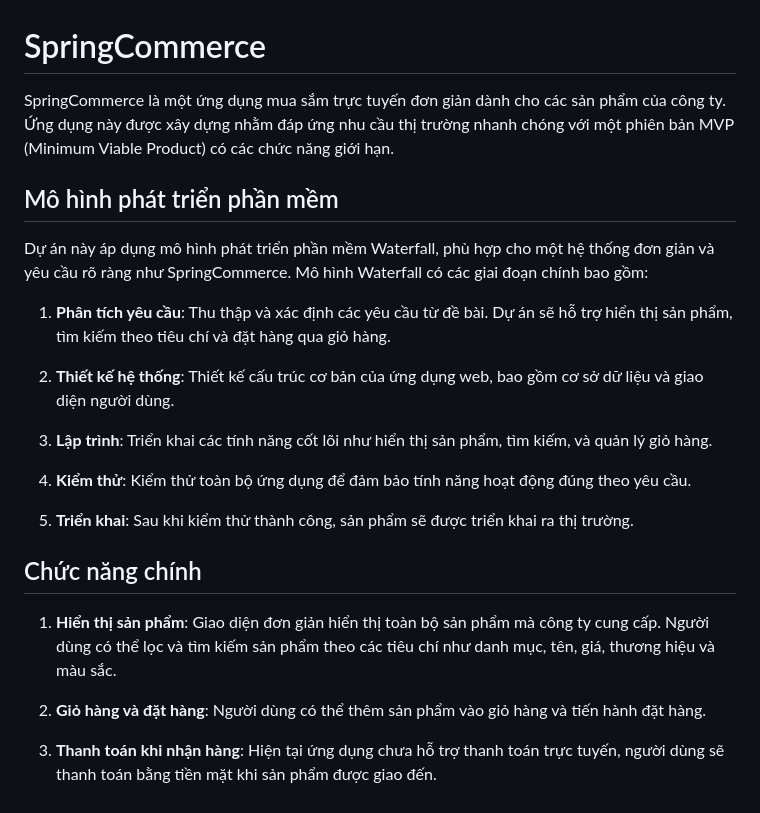
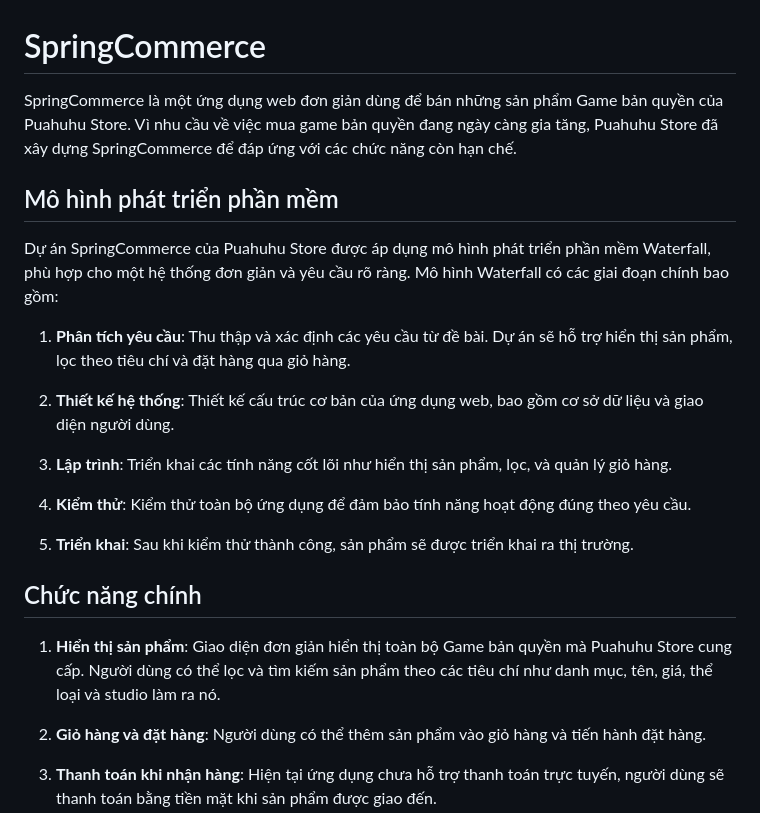
Before and after one commit to Puahuhu/JavaTechnology, a Markdown page: README.md, the part around the change. Drawn GitHub-style.

```diff
--- a/README.md
+++ b/README.md
@@ -1,16 +1,16 @@
 # SpringCommerce
 
-SpringCommerce là một ứng dụng mua sắm trực tuyến đơn giản dành cho các sản phẩm của công ty. Ứng dụng này được xây dựng nhằm đáp ứng nhu cầu thị trường nhanh chóng với một phiên bản MVP (Minimum Viable Product) có các chức năng giới hạn.
+SpringCommerce là một ứng dụng web đơn giản dùng để bán những sản phẩm Game bản quyền của Puahuhu Store. Vì nhu cầu về việc mua game bản quyền đang ngày càng gia tăng, Puahuhu Store đã xây dựng SpringCommerce để đáp ứng với các chức năng còn hạn chế.
 
 ## Mô hình phát triển phần mềm
 
-Dự án này áp dụng mô hình phát triển phần mềm Waterfall, phù hợp cho một hệ thống đơn giản và yêu cầu rõ ràng như SpringCommerce. Mô hình Waterfall có các giai đoạn chính bao gồm:
+Dự án SpringCommerce của Puahuhu Store được áp dụng mô hình phát triển phần mềm Waterfall, phù hợp cho một hệ thống đơn giản và yêu cầu rõ ràng. Mô hình Waterfall có các giai đoạn chính bao gồm:
 
-1. **Phân tích yêu cầu**: Thu thập và xác định các yêu cầu từ đề bài. Dự án sẽ hỗ trợ hiển thị sản phẩm, tìm kiếm theo tiêu chí và đặt hàng qua giỏ hàng.
+1. **Phân tích yêu cầu**: Thu thập và xác định các yêu cầu từ đề bài. Dự án sẽ hỗ trợ hiển thị sản phẩm, lọc theo tiêu chí và đặt hàng qua giỏ hàng.
 
 2. **Thiết kế hệ thống**: Thiết kế cấu trúc cơ bản của ứng dụng web, bao gồm cơ sở dữ liệu và giao diện người dùng.
 
-3. **Lập trình**: Triển khai các tính năng cốt lõi như hiển thị sản phẩm, tìm kiếm, và quản lý giỏ hàng.
+3. **Lập trình**: Triển khai các tính năng cốt lõi như hiển thị sản phẩm, lọc, và quản lý giỏ hàng.
 
 4. **Kiểm thử**: Kiểm thử toàn bộ ứng dụng để đảm bảo tính năng hoạt động đúng theo yêu cầu.
 
@@ -18,7 +18,7 @@ Dự án này áp dụng mô hình phát triển phần mềm Waterfall, phù h
 
 ## Chức năng chính
 
-1. **Hiển thị sản phẩm**: Giao diện đơn giản hiển thị toàn bộ sản phẩm mà công ty cung cấp. Người dùng có thể lọc và tìm kiếm sản phẩm theo các tiêu chí như danh mục, tên, giá, thương hiệu và màu sắc.
+1. **Hiển thị sản phẩm**: Giao diện đơn giản hiển thị toàn bộ Game bản quyền mà Puahuhu Store cung cấp. Người dùng có thể lọc và tìm kiếm sản phẩm theo các tiêu chí như danh mục, tên, giá, thể loại và studio làm ra nó.
 
 2. **Giỏ hàng và đặt hàng**: Người dùng có thể thêm sản phẩm vào giỏ hàng và tiến hành đặt hàng.
 
```
